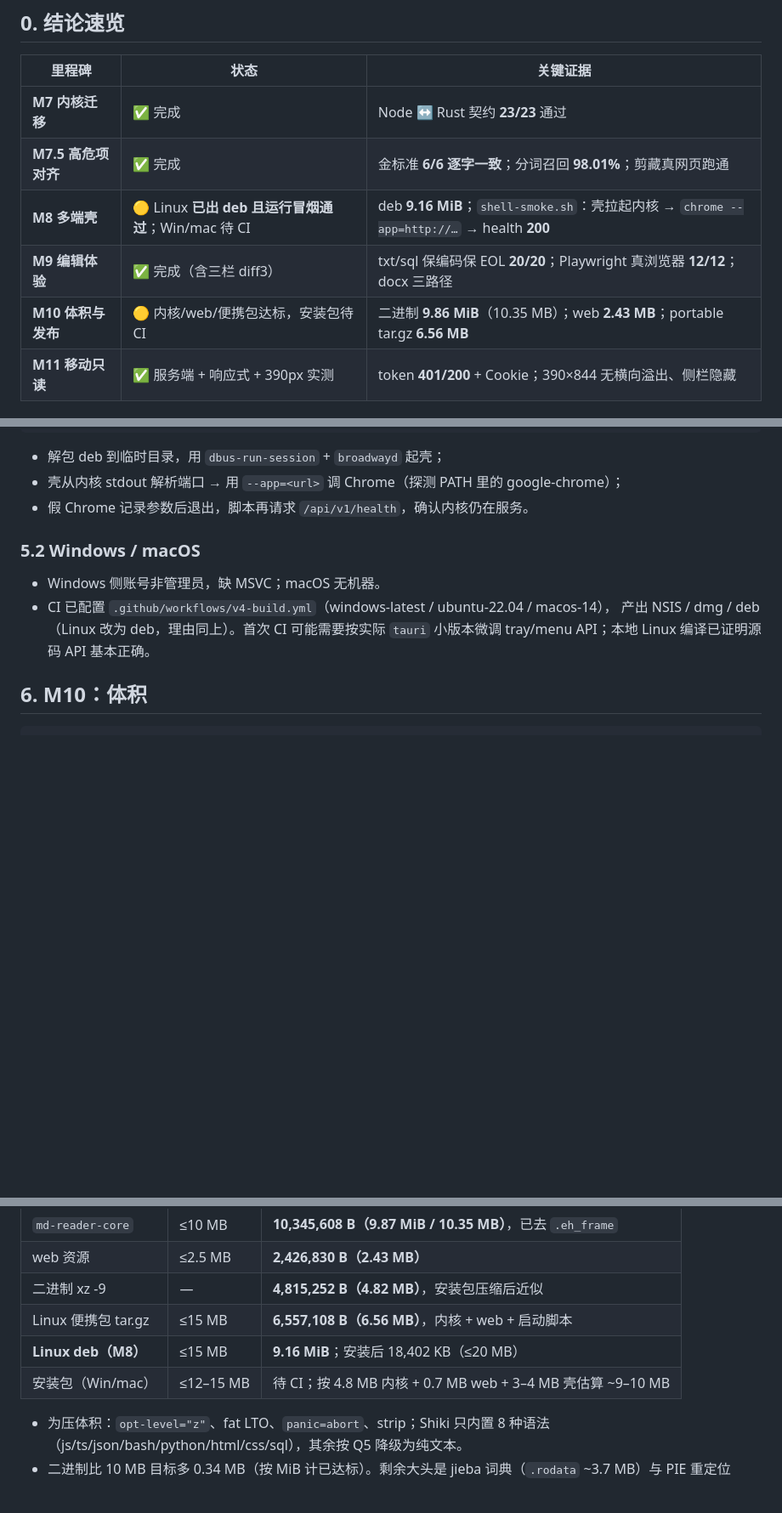
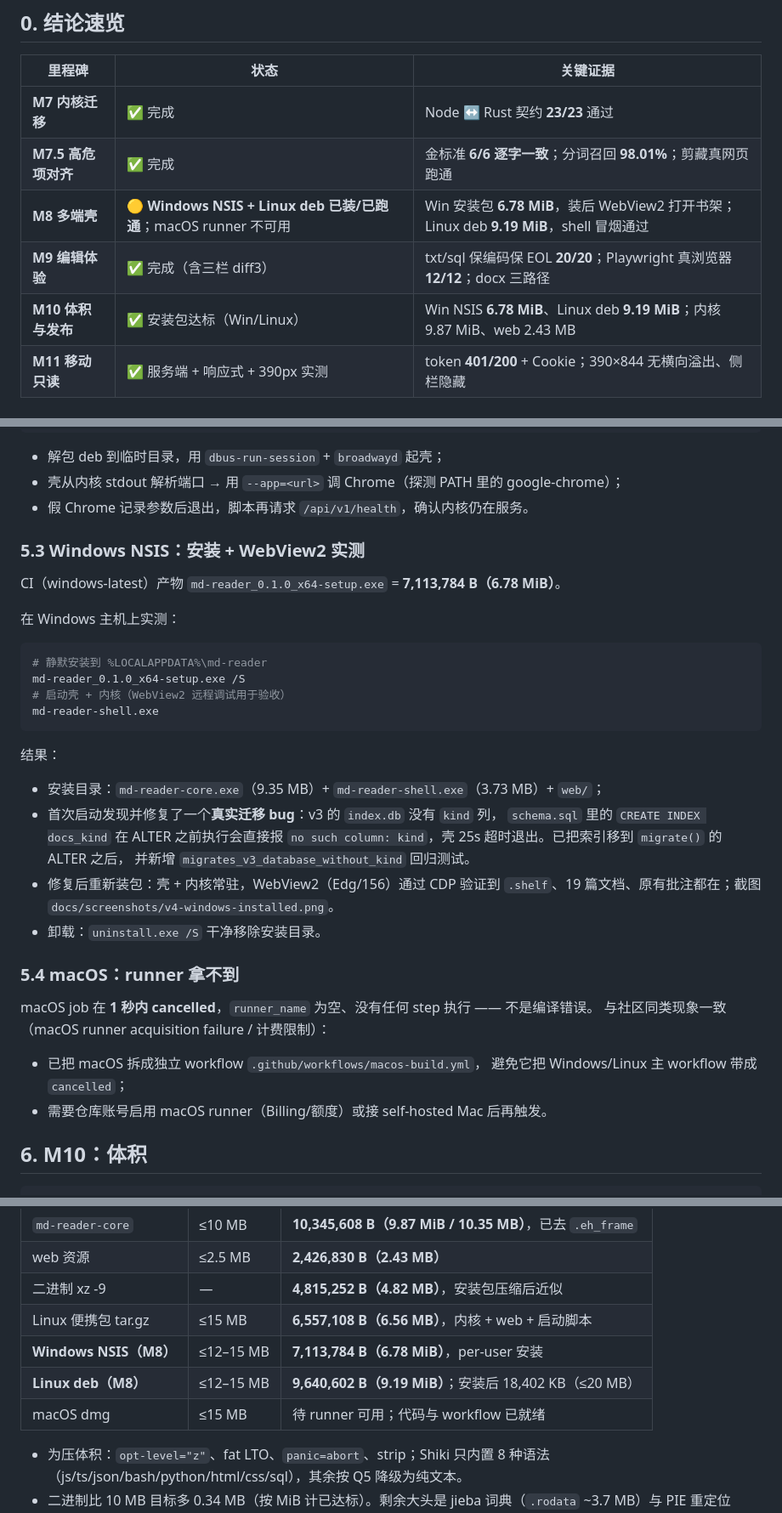
Before and after one commit to xm130812-byte/enod, a Markdown page: docs/V4-STATUS.md, 3 parts joined by grey strips. Shown at 85% size. Drawn GitHub-style; blank space fills up the shorter version.

````diff
--- a/docs/V4-STATUS.md
+++ b/docs/V4-STATUS.md
@@ -9,9 +9,9 @@
 |---|---|---|
 | **M7 内核迁移** | ✅ 完成 | Node ↔ Rust 契约 **23/23** 通过 |
 | **M7.5 高危项对齐** | ✅ 完成 | 金标准 **6/6 逐字一致**；分词召回 **98.01%**；剪藏真网页跑通 |
-| **M8 多端壳** | 🟡 Linux **已出 deb 且运行冒烟通过**；Win/mac 待 CI | deb **9.16 MiB**；`shell-smoke.sh`：壳拉起内核 → `chrome --app=http://…` → health **200** |
+| **M8 多端壳** | 🟡 **Windows NSIS + Linux deb 已装/已跑通**；macOS runner 不可用 | Win 安装包 **6.78 MiB**，装后 WebView2 打开书架；Linux deb **9.19 MiB**，shell 冒烟通过 |
 | **M9 编辑体验** | ✅ 完成（含三栏 diff3） | txt/sql 保编码保 EOL **20/20**；Playwright 真浏览器 **12/12**；docx 三路径 |
-| **M10 体积与发布** | 🟡 内核/web/便携包达标，安装包待 CI | 二进制 **9.86 MiB**（10.35 MB）；web **2.43 MB**；portable tar.gz **6.56 MB** |
+| **M10 体积与发布** | ✅ 安装包达标（Win/Linux） | Win NSIS **6.78 MiB**、Linux deb **9.19 MiB**；内核 9.87 MiB、web 2.43 MB |
 | **M11 移动只读** | ✅ 服务端 + 响应式 + 390px 实测 | token **401/200** + Cookie；390×844 无横向溢出、侧栏隐藏 |
 
 ## 1. 代码落点
@@ -211,12 +211,39 @@ bash scripts/shell-smoke.sh
 - 壳从内核 stdout 解析端口 → 用 `--app=<url>` 调 Chrome（探测 PATH 里的 google-chrome）；
 - 假 Chrome 记录参数后退出，脚本再请求 `/api/v1/health`，确认内核仍在服务。
 
-### 5.2 Windows / macOS
+### 5.3 Windows NSIS：安装 + WebView2 实测
 
-- Windows 侧账号非管理员，缺 MSVC；macOS 无机器。
-- CI 已配置 `.github/workflows/v4-build.yml`（windows-latest / ubuntu-22.04 / macos-14），
-  产出 NSIS / dmg / deb（Linux 改为 deb，理由同上）。首次 CI 可能需要按实际 `tauri`
-  小版本微调 tray/menu API；本地 Linux 编译已证明源码 API 基本正确。
+CI（windows-latest）产物 `md-reader_0.1.0_x64-setup.exe` = **7,113,784 B（6.78 MiB）**。
+
+在 Windows 主机上实测：
+
+```powershell
+# 静默安装到 %LOCALAPPDATA%\md-reader
+md-reader_0.1.0_x64-setup.exe /S
+# 启动壳 + 内核（WebView2 远程调试用于验收）
+md-reader-shell.exe
+```
+
+结果：
+
+- 安装目录：`md-reader-core.exe`（9.35 MB）+ `md-reader-shell.exe`（3.73 MB）+ `web/`；
+- 首次启动发现并修复了一个**真实迁移 bug**：v3 的 `index.db` 没有 `kind` 列，
+  `schema.sql` 里的 `CREATE INDEX docs_kind` 在 ALTER 之前执行会直接报
+  `no such column: kind`，壳 25s 超时退出。已把索引移到 `migrate()` 的 ALTER 之后，
+  并新增 `migrates_v3_database_without_kind` 回归测试。
+- 修复后重新装包：壳 + 内核常驻，WebView2（Edg/156）通过 CDP 验证到
+  `.shelf`、19 篇文档、原有批注都在；截图
+  `docs/screenshots/v4-windows-installed.png`。
+- 卸载：`uninstall.exe /S` 干净移除安装目录。
+
+### 5.4 macOS：runner 拿不到
+
+macOS job 在 **1 秒内 cancelled**，`runner_name` 为空、没有任何 step 执行 —— 不是编译错误。
+与社区同类现象一致（macOS runner acquisition failure / 计费限制）：
+
+- 已把 macOS 拆成独立 workflow `.github/workflows/macos-build.yml`，
+  避免它把 Windows/Linux 主 workflow 带成 `cancelled`；
+- 需要仓库账号启用 macOS runner（Billing/额度）或接 self-hosted Mac 后再触发。
 
 ## 6. M10：体积
 
@@ -230,8 +257,9 @@ bash packages/core/release.sh
 | web 资源 | ≤2.5 MB | **2,426,830 B（2.43 MB）** |
 | 二进制 xz -9 | — | **4,815,252 B（4.82 MB）**，安装包压缩后近似 |
 | Linux 便携包 tar.gz | ≤15 MB | **6,557,108 B（6.56 MB）**，内核 + web + 启动脚本 |
-| **Linux deb（M8）** | ≤15 MB | **9.16 MiB**；安装后 18,402 KB（≤20 MB） |
-| 安装包（Win/mac） | ≤12–15 MB | 待 CI；按 4.8 MB 内核 + 0.7 MB web + 3–4 MB 壳估算 ~9–10 MB |
+| **Windows NSIS（M8）** | ≤12–15 MB | **7,113,784 B（6.78 MiB）**，per-user 安装 |
+| **Linux deb（M8）** | ≤12–15 MB | **9,640,602 B（9.19 MiB）**；安装后 18,402 KB（≤20 MB） |
+| macOS dmg | ≤15 MB | 待 runner 可用；代码与 workflow 已就绪 |
 
 - 为压体积：`opt-level="z"`、fat LTO、`panic=abort`、strip；Shiki 只内置 8 种语法
   （js/ts/json/bash/python/html/css/sql），其余按 Q5 降级为纯文本。
````
Also changed, not shown: other parts of docs/V4-STATUS.md (+2 -0 lines), README.md (+1 -1 lines), docs/screenshots/v4-windows-installed.png (added), 4 other files.
